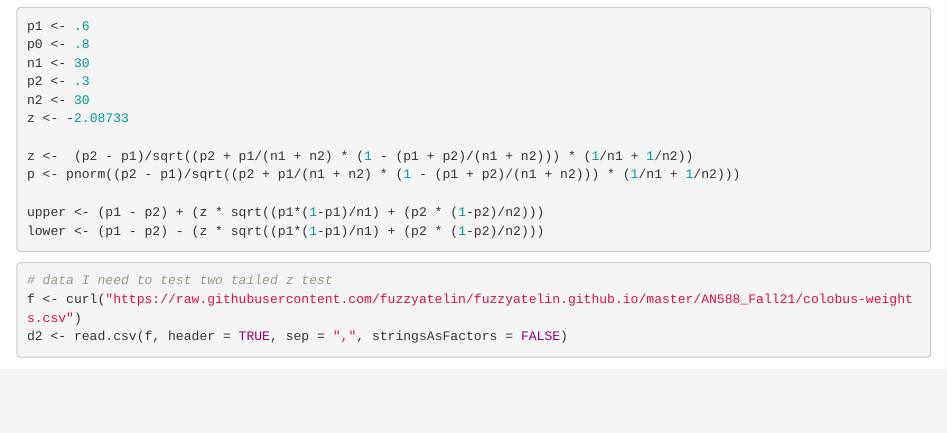
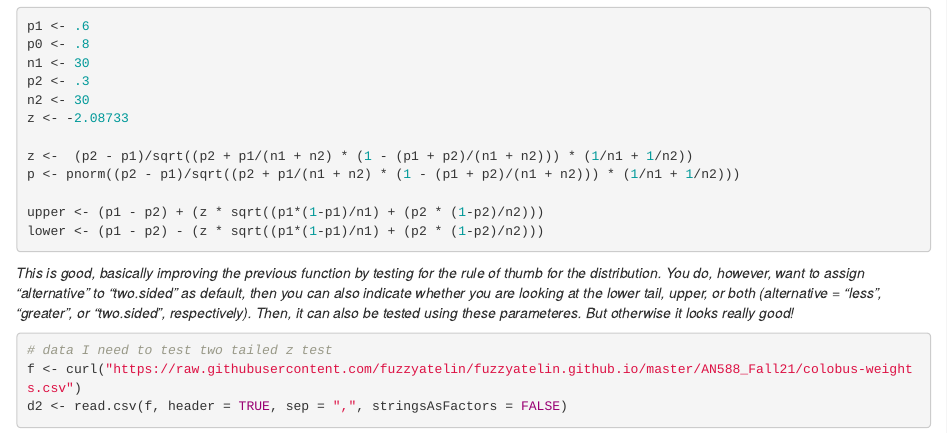
Before and after one commit to dippelmax/dippelmax_HW4_AN588, an R Markdown document (dippelmax_FinalHW4.Rmd): the page in a window 1100 px wide, from 2790 px down. Rendered offline with R 4.5, knitr and Pandoc, with nearby package versions; some code elsewhere in the file could not run offline.

Commit message:
Function comment, regression coming

````diff
--- a/dippelmax_FinalHW4.Rmd
+++ b/dippelmax_FinalHW4.Rmd
@@ -124,7 +125,7 @@ lower <- (p1 - p2) - (z * sqrt((p1*(1-p1)/n1) + (p2 * (1-p2)/n2)))
 
 ```
 
-
+*This is good, basically improving the previous function by testing for the rule of thumb for the distribution. You do, however, want to assign "alternative" to "two.sided" as default, then you can also indicate whether you are looking at the lower tail, upper, or both (alternative = "less", "greater", or "two.sided", respectively). Then, it can also be tested using these parameteres. But otherwise it looks really good!*
 
 
 
````
Also changed, not shown: dippelmax_FinalHW4.Rmd (1 more changed lines).
